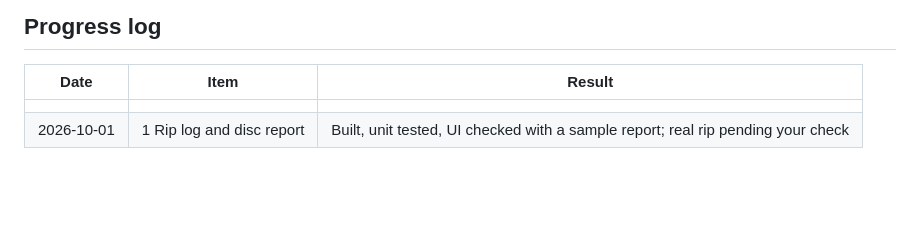
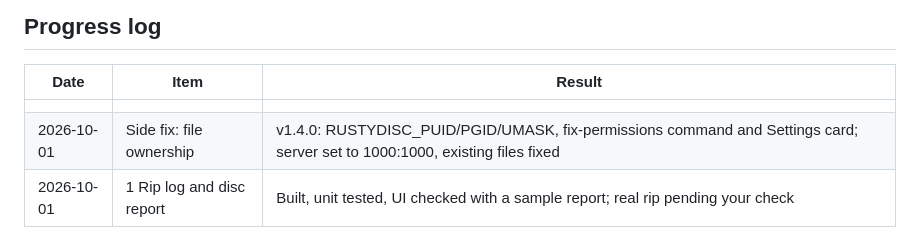
Before and after one commit to WB2024/DiscCTL, a Markdown page: docs/coverage-plan.md, the part around the change. Rendered like a GitHub page; blank space fills up the shorter version.

Commit message:
docs: note the file ownership fix in the plan log
Co-Authored-By: Claude Sonnet 5.5 <noreply@anthropic.com>

```diff
--- a/docs/coverage-plan.md
+++ b/docs/coverage-plan.md
@@ -210,4 +210,5 @@ Both meanings of "streams" are in scope.
 | Date | Item | Result |
 |---|---|---|
 | | | |
+| 2026-10-01 | Side fix: file ownership | v1.4.0: RUSTYDISC_PUID/PGID/UMASK, fix-permissions command and Settings card; server set to 1000:1000, existing files fixed |
 | 2026-10-01 | 1 Rip log and disc report | Built, unit tested, UI checked with a sample report; real rip pending your check |
```
